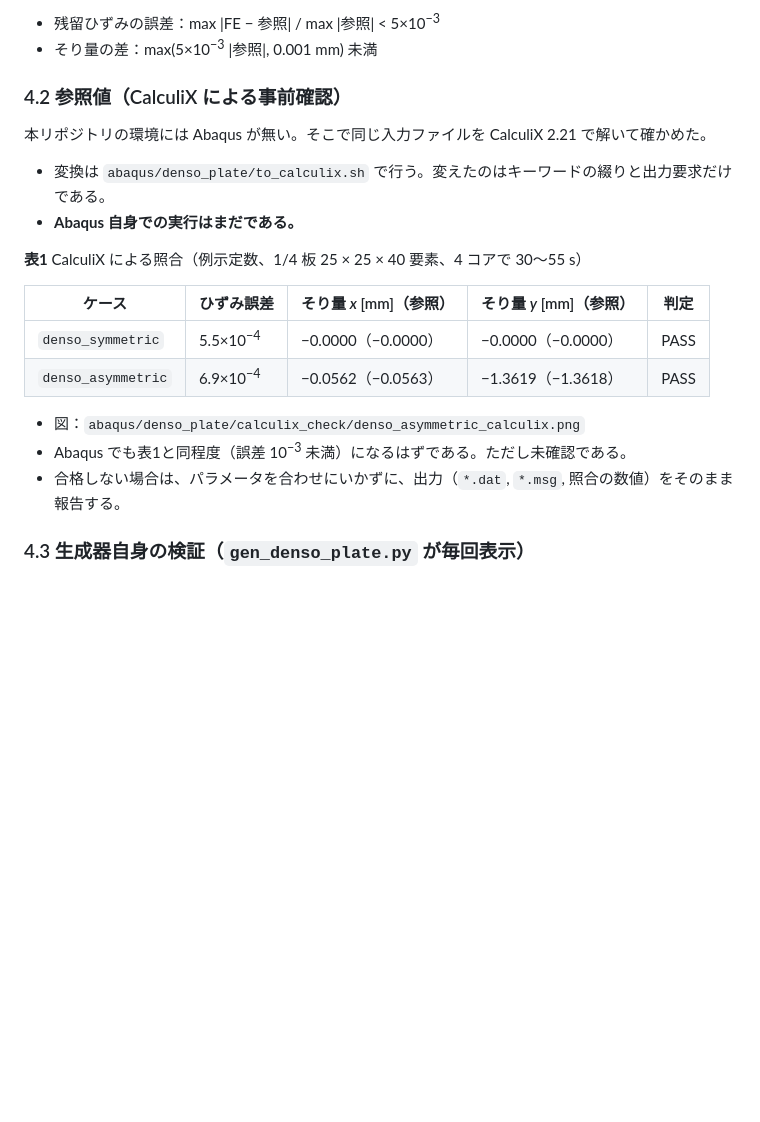
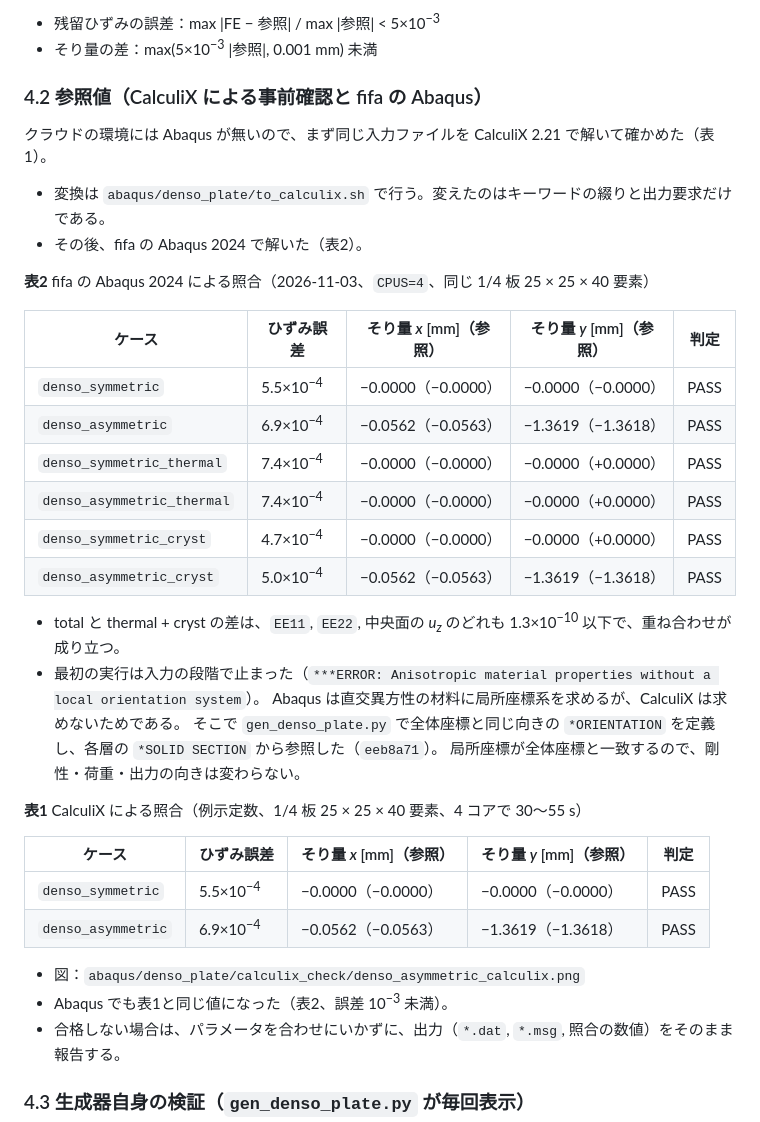
Before and after one commit to keisuke58/wccm2026-cfrp-gnn, a Markdown page: research/GUIDE_fifa_abaqus.md, the part around the change. Drawn GitHub-style; blank space fills up the shorter version.

```diff
--- a/research/GUIDE_fifa_abaqus.md
+++ b/research/GUIDE_fifa_abaqus.md
@@ -118,10 +118,27 @@ fifa に qsub などのスケジューラがある場合は、サーバの規定
 - 残留ひずみの誤差：max |FE − 参照| / max |参照| < 5×10<sup>−3</sup>
 - そり量の差：max(5×10<sup>−3</sup> |参照|, 0.001 mm) 未満
 
-### 4.2 参照値（CalculiX による事前確認）
-本リポジトリの環境には Abaqus が無い。そこで同じ入力ファイルを CalculiX 2.21 で解いて確かめた。
+### 4.2 参照値（CalculiX による事前確認と fifa の Abaqus）
+クラウドの環境には Abaqus が無いので、まず同じ入力ファイルを CalculiX 2.21 で解いて確かめた（表1）。
 - 変換は `abaqus/denso_plate/to_calculix.sh` で行う。変えたのはキーワードの綴りと出力要求だけである。
-- **Abaqus 自身での実行はまだである。**
+- その後、fifa の Abaqus 2024 で解いた（表2）。
+
+**表2** fifa の Abaqus 2024 による照合（2026-11-03、`CPUS=4`、同じ 1/4 板 25 × 25 × 40 要素）
+
+| ケース | ひずみ誤差 | そり量 *x* [mm]（参照） | そり量 *y* [mm]（参照） | 判定 |
+|---|---|---|---|---|
+| `denso_symmetric` | 5.5×10<sup>−4</sup> | −0.0000（−0.0000） | −0.0000（−0.0000） | PASS |
+| `denso_asymmetric` | 6.9×10<sup>−4</sup> | −0.0562（−0.0563） | −1.3619（−1.3618） | PASS |
+| `denso_symmetric_thermal` | 7.4×10<sup>−4</sup> | −0.0000（−0.0000） | −0.0000（+0.0000） | PASS |
+| `denso_asymmetric_thermal` | 7.4×10<sup>−4</sup> | −0.0000（−0.0000） | −0.0000（+0.0000） | PASS |
+| `denso_symmetric_cryst` | 4.7×10<sup>−4</sup> | −0.0000（−0.0000） | −0.0000（+0.0000） | PASS |
+| `denso_asymmetric_cryst` | 5.0×10<sup>−4</sup> | −0.0562（−0.0563） | −1.3619（−1.3618） | PASS |
+
+- total と thermal + cryst の差は、`EE11`, `EE22`, 中央面の *u<sub>z</sub>* のどれも 1.3×10<sup>−10</sup> 以下で、重ね合わせが成り立つ。
+- 最初の実行は入力の段階で止まった（`***ERROR: Anisotropic material properties without a local orientation system`）。
+  Abaqus は直交異方性の材料に局所座標系を求めるが、CalculiX は求めないためである。
+  そこで `gen_denso_plate.py` で全体座標と同じ向きの `*ORIENTATION` を定義し、各層の `*SOLID SECTION` から参照した（`eeb8a71`）。
+  局所座標が全体座標と一致するので、剛性・荷重・出力の向きは変わらない。
 
 **表1** CalculiX による照合（例示定数、1/4 板 25 × 25 × 40 要素、4 コアで 30〜55 s）
 
@@ -131,7 +148,7 @@ fifa に qsub などのスケジューラがある場合は、サーバの規定
 | `denso_asymmetric` | 6.9×10<sup>−4</sup> | −0.0562（−0.0563） | −1.3619（−1.3618） | PASS |
 
 - 図：`abaqus/denso_plate/calculix_check/denso_asymmetric_calculix.png`
-- Abaqus でも表1と同程度（誤差 10<sup>−3</sup> 未満）になるはずである。ただし未確認である。
+- Abaqus でも表1と同じ値になった（表2、誤差 10<sup>−3</sup> 未満）。
 - 合格しない場合は、パラメータを合わせにいかずに、出力（`*.dat`, `*.msg`, 照合の数値）をそのまま報告する。
 
 ### 4.3 生成器自身の検証（`gen_denso_plate.py` が毎回表示）
```
Also changed, not shown: abaqus/README.md (+1 -1 lines).
